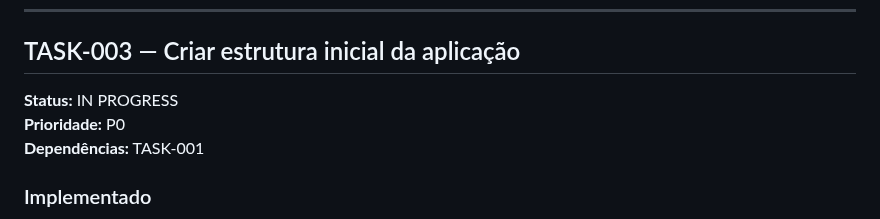
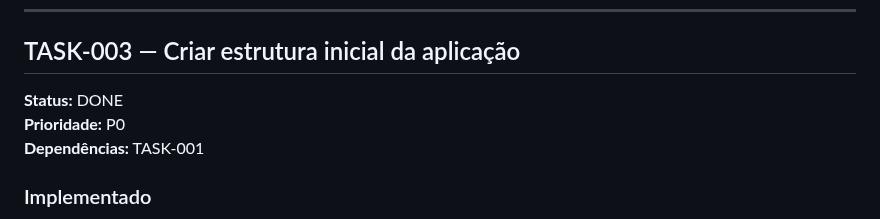
Before and after one commit to abnereslava/eslavahub, a Markdown page: docs/tasks/00-fundacao.md, the part around one of its changes. GitHub-like rendering.

Commit message:
docs: close manually validated tasks

```diff
--- a/docs/tasks/00-fundacao.md
+++ b/docs/tasks/00-fundacao.md
@@ -53,7 +53,7 @@ Estas tasks definem a base técnica do EslavaHub. As decisões concluídas estã
 
 ## TASK-003 — Criar estrutura inicial da aplicação
 
-**Status:** IN PROGRESS
+**Status:** DONE
 **Prioridade:** P0
 **Dependências:** TASK-001
 
```
Also changed, not shown: other parts of docs/tasks/00-fundacao.md (+1 -1 lines).
